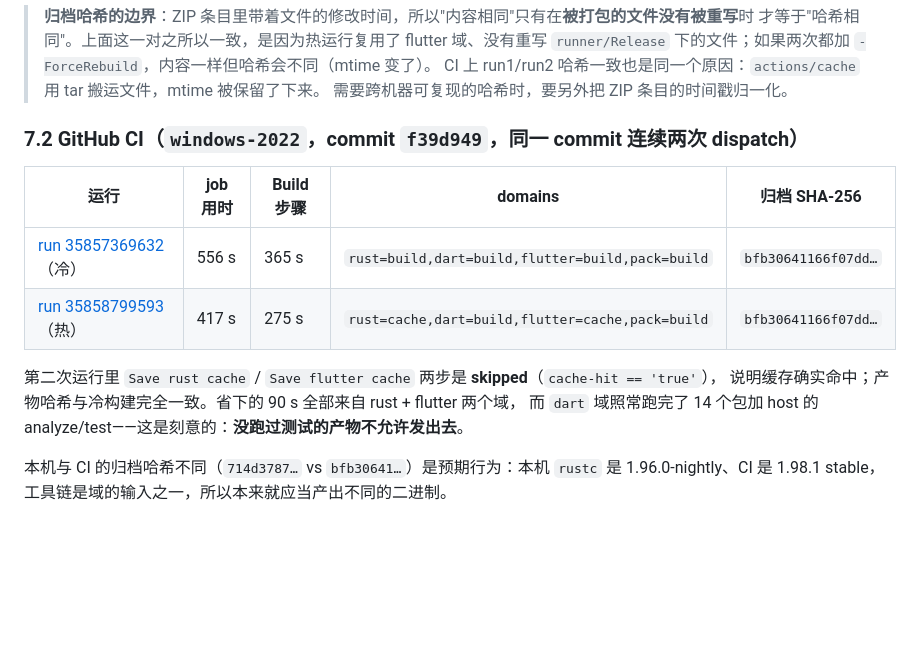
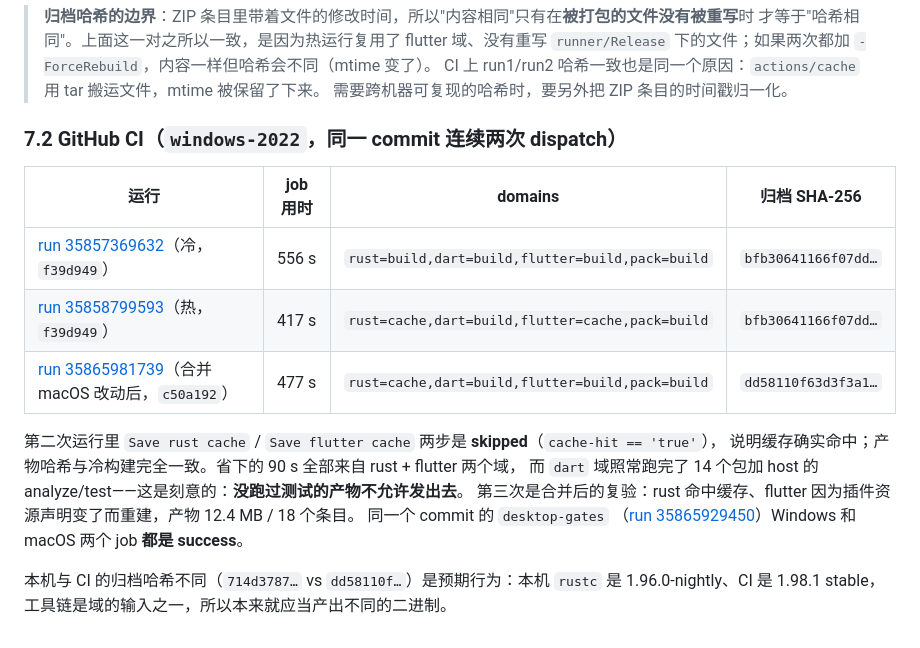
Before and after one commit to openmuseai/muse-clients, a Markdown page: docs/windows-incremental-build.md, the part around the change. Drawn GitHub-style; blank space fills up the shorter version.

Commit message:
docs(windows): cite the verified runs on the merged tree
The plugin asset declaration changed after the first two CI runs, so add the
post-merge run (35865981739, rust cache hit, 12.4 MB artifact with eighteen
entries and no macOS engine binary) and the push gate where both the Windows and
macOS jobs passed (35865929450) -- that gate is what confirms hx is still bundled
on macOS while being filtered out of the Windows package.

```diff
--- a/docs/windows-incremental-build.md
+++ b/docs/windows-incremental-build.md
@@ -132,16 +132,21 @@ powershell scripts/ci/build-windows.ps1             -DomainCacheDir .muse-domain
 > CI 上 run1/run2 哈希一致也是同一个原因：`actions/cache` 用 tar 搬运文件，mtime 被保留了下来。
 > 需要跨机器可复现的哈希时，要另外把 ZIP 条目的时间戳归一化。
 
-### 7.2 GitHub CI（`windows-2022`，commit `f39d949`，同一 commit 连续两次 dispatch）
+### 7.2 GitHub CI（`windows-2022`，同一 commit 连续两次 dispatch）
 
-| 运行 | job 用时 | Build 步骤 | domains | 归档 SHA-256 |
-| --- | --- | --- | --- | --- |
-| [run 35857369632](https://github.com/openmuseai/muse-clients/actions/runs/35857369632)（冷） | 556 s | 365 s | `rust=build,dart=build,flutter=build,pack=build` | `bfb30641166f07dd…` |
-| [run 35858799593](https://github.com/openmuseai/muse-clients/actions/runs/35858799593)（热） | 417 s | 275 s | `rust=cache,dart=build,flutter=cache,pack=build` | `bfb30641166f07dd…` |
+| 运行 | job 用时 | domains | 归档 SHA-256 |
+| --- | --- | --- | --- |
+| [run 35857369632](https://github.com/openmuseai/muse-clients/actions/runs/35857369632)（冷，`f39d949`） | 556 s | `rust=build,dart=build,flutter=build,pack=build` | `bfb30641166f07dd…` |
+| [run 35858799593](https://github.com/openmuseai/muse-clients/actions/runs/35858799593)（热，`f39d949`） | 417 s | `rust=cache,dart=build,flutter=cache,pack=build` | `bfb30641166f07dd…` |
+| [run 35865981739](https://github.com/openmuseai/muse-clients/actions/runs/35865981739)（合并 macOS 改动后，`c50a192`） | 477 s | `rust=cache,dart=build,flutter=build,pack=build` | `dd58110f63d3f3a1…` |
 
 第二次运行里 `Save rust cache` / `Save flutter cache` 两步是 **skipped**（`cache-hit == 'true'`），
 说明缓存确实命中；产物哈希与冷构建完全一致。省下的 90 s 全部来自 rust + flutter 两个域，
 而 `dart` 域照常跑完了 14 个包加 host 的 analyze/test——这是刻意的：**没跑过测试的产物不允许发出去**。
+第三次是合并后的复验：rust 命中缓存、flutter 因为插件资源声明变了而重建，产物 12.4 MB / 18 个条目。
+同一个 commit 的 `desktop-gates`
+（[run 35865929450](https://github.com/openmuseai/muse-clients/actions/runs/35865929450)）Windows 和 macOS
+两个 job **都是 success**。
 
-本机与 CI 的归档哈希不同（`714d3787…` vs `bfb30641…`）是预期行为：本机 `rustc` 是
+本机与 CI 的归档哈希不同（`714d3787…` vs `dd58110f…`）是预期行为：本机 `rustc` 是
 1.96.0-nightly、CI 是 1.98.1 stable，工具链是域的输入之一，所以本来就应当产出不同的二进制。
```
Also changed, not shown: docs/windows-ci.md (+6 -2 lines).
